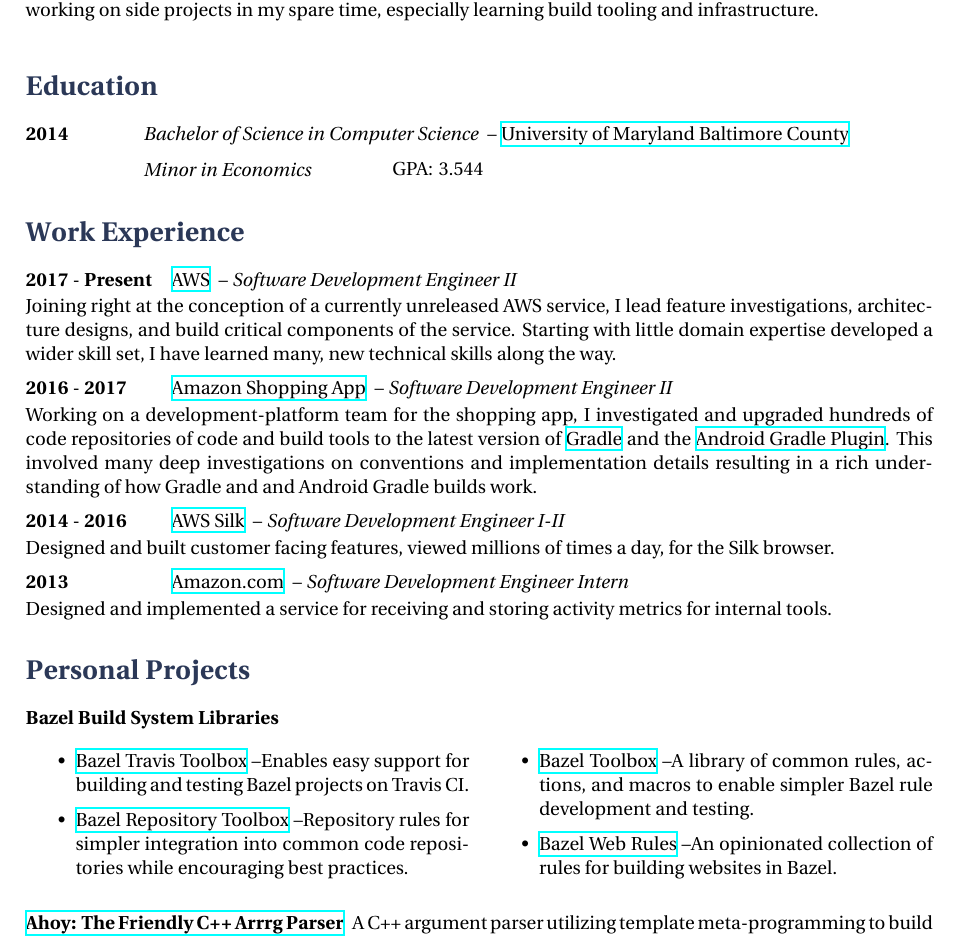
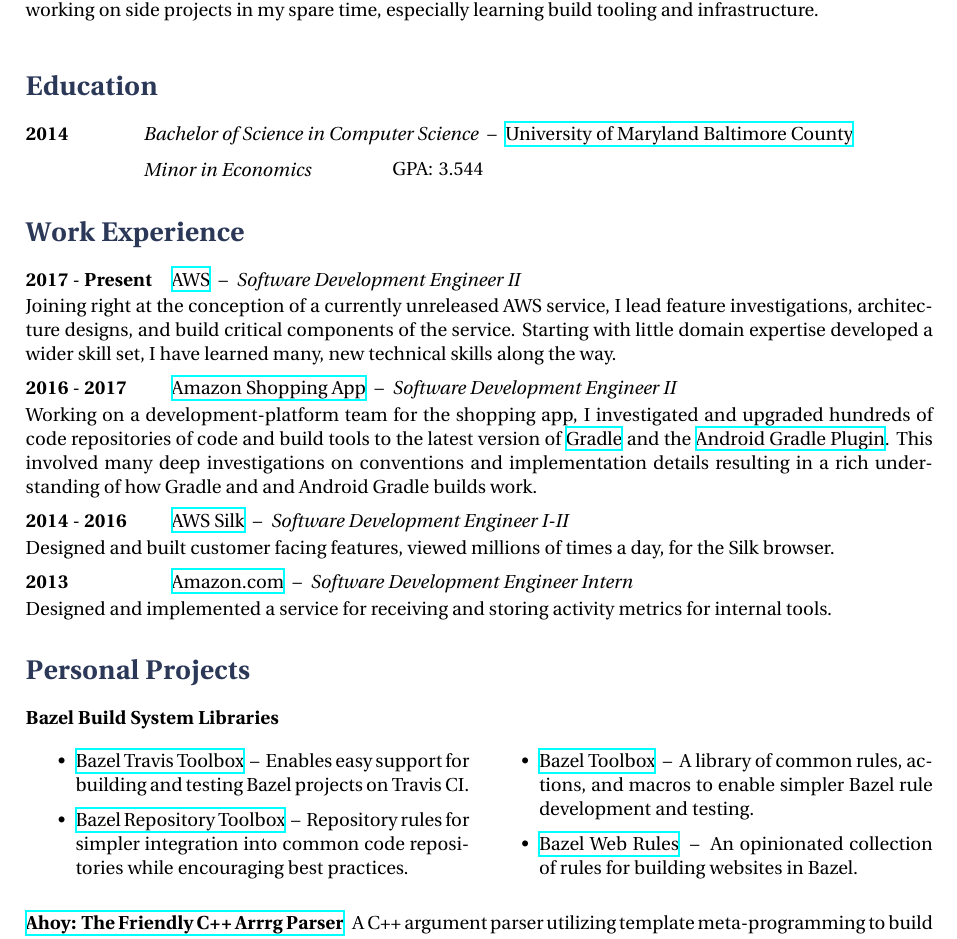
Before and after one commit to quittle/resume, a LaTeX document (src/main.tex, which reads src/sections/projects.tex): part of the page, cut so that both start at the same text. Compiled offline with XeLaTeX.

Commit message:
Make spacing cleaner around endashes

```diff
--- a/src/sections/projects.tex
+++ b/src/sections/projects.tex
@@ -1,9 +1,9 @@
 \personalProject {} {Bazel Build System Libraries} {Skylark,Python,Java} {
     \begin {minimalItemize}
-        \item \href {https://github.com/quittle/bazel_travis_toolbox} {Bazel Travis Toolbox} \textendash Enables easy support for building and testing Bazel projects on Travis CI\@.
-        \item \href {https://github.com/quittle/bazel_repository_toolbox} {Bazel Repository Toolbox} \textendash Repository rules for simpler integration into common code repositories while encouraging best practices.
-        \item \href {https://github.com/quittle/bazel_toolbox} {Bazel Toolbox} \textendash A library of common rules, actions, and macros to enable simpler Bazel rule development and testing.
-        \item \href {https://github.com/quittle/rules_web} {Bazel Web Rules} \textendash An opinionated collection of rules for building websites in Bazel.
+        \item \href {https://github.com/quittle/bazel_travis_toolbox} {Bazel Travis Toolbox} \spaceendash Enables easy support for building and testing Bazel projects on Travis CI\@.
+        \item \href {https://github.com/quittle/bazel_repository_toolbox} {Bazel Repository Toolbox} \spaceendash Repository rules for simpler integration into common code repositories while encouraging best practices.
+        \item \href {https://github.com/quittle/bazel_toolbox} {Bazel Toolbox} \spaceendash A library of common rules, actions, and macros to enable simpler Bazel rule development and testing.
+        \item \href {https://github.com/quittle/rules_web} {Bazel Web Rules} \spaceendash An opinionated collection of rules for building websites in Bazel.
     \end {minimalItemize}
 }
 
```
Also changed, not shown: src/structure.tex (+1 -1 lines).
